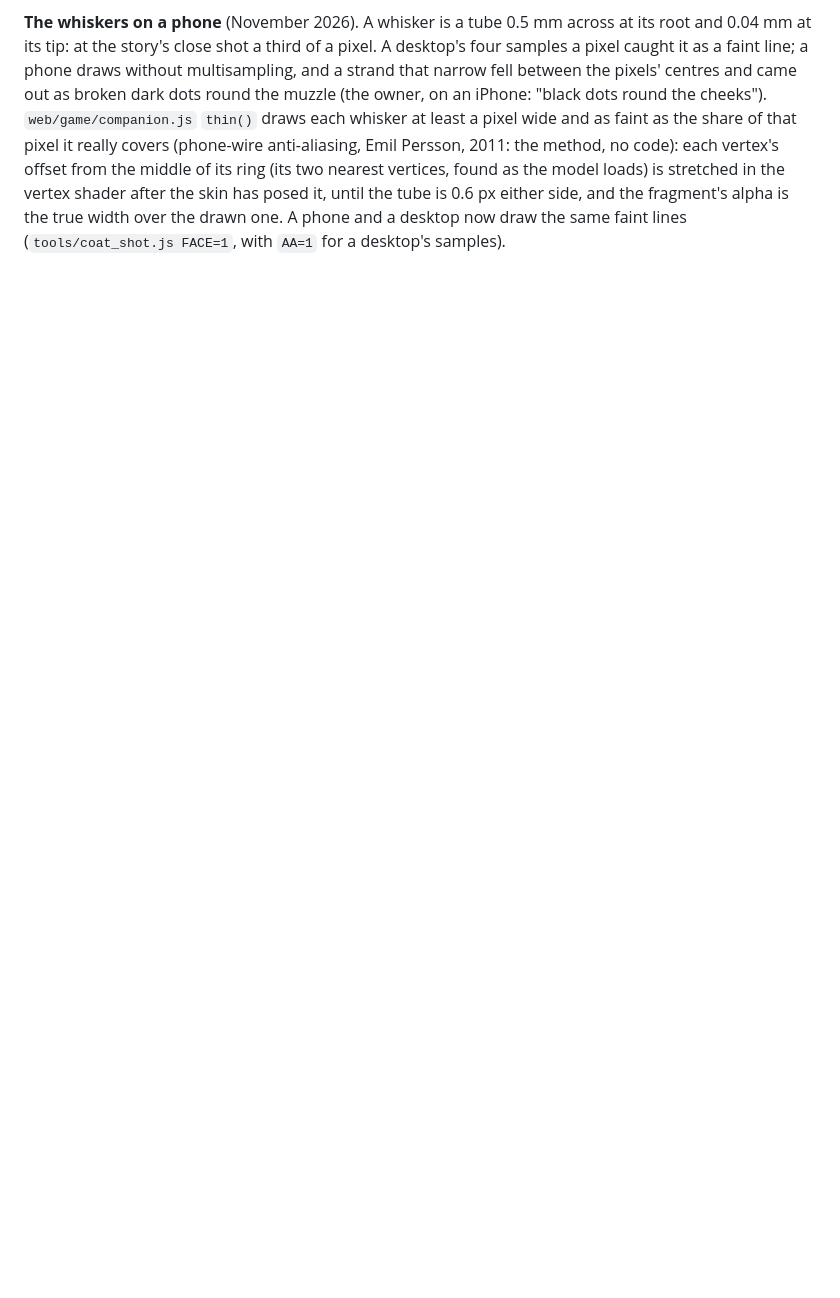
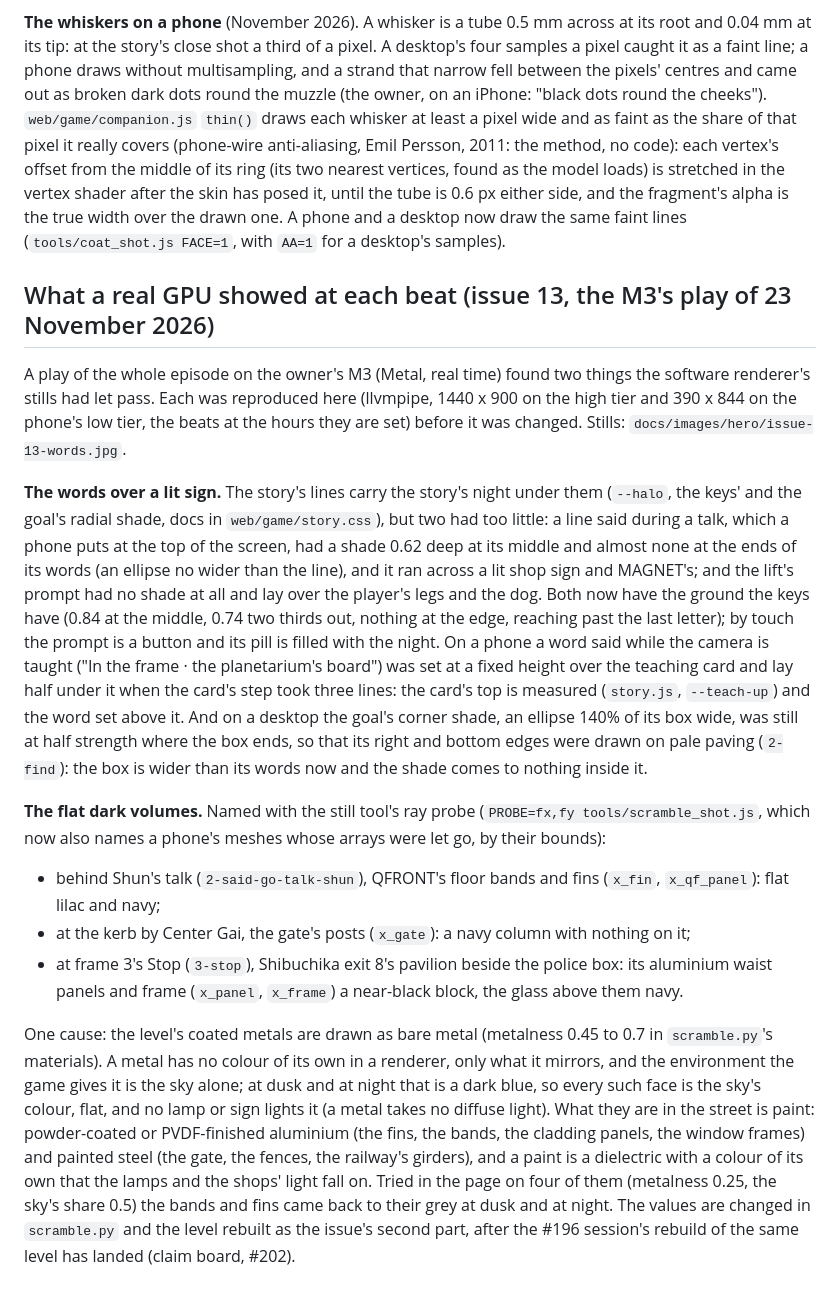
Before and after one commit to Mira190/blue-hour, a Markdown page: docs/HERO.md, the part around the change. GitHub-like rendering; blank space fills up the shorter version.

Commit message:
HERO.md: what the M3's play showed at each beat, the words' ground and the coated metals' cause (#13)

```diff
--- a/docs/HERO.md
+++ b/docs/HERO.md
@@ -1630,3 +1630,39 @@ Emil Persson, 2011: the method, no code): each vertex's offset from the middle o
 found as the model loads) is stretched in the vertex shader after the skin has posed it, until the tube is 0.6 px
 either side, and the fragment's alpha is the true width over the drawn one. A phone and a desktop now draw the same
 faint lines (`tools/coat_shot.js FACE=1`, with `AA=1` for a desktop's samples).
+
+## What a real GPU showed at each beat (issue 13, the M3's play of 23 November 2026)
+
+A play of the whole episode on the owner's M3 (Metal, real time) found two things the software renderer's stills had
+let pass. Each was reproduced here (llvmpipe, 1440 x 900 on the high tier and 390 x 844 on the phone's low tier, the
+beats at the hours they are set) before it was changed. Stills: `docs/images/hero/issue-13-words.jpg`.
+
+**The words over a lit sign.** The story's lines carry the story's night under them (`--halo`, the keys' and the goal's
+radial shade, docs in `web/game/story.css`), but two had too little: a line said during a talk, which a phone puts at
+the top of the screen, had a shade 0.62 deep at its middle and almost none at the ends of its words (an ellipse no
+wider than the line), and it ran across a lit shop sign and MAGNET's; and the lift's prompt had no shade at all and lay
+over the player's legs and the dog. Both now have the ground the keys have (0.84 at the middle, 0.74 two thirds out,
+nothing at the edge, reaching past the last letter); by touch the prompt is a button and its pill is filled with the
+night. On a phone a word said while the camera is taught ("In the frame · the planetarium's board") was set at a fixed
+height over the teaching card and lay half under it when the card's step took three lines: the card's top is measured
+(`story.js`, `--teach-up`) and the word set above it. And on a desktop the goal's corner shade, an ellipse 140% of its
+box wide, was still at half strength where the box ends, so that its right and bottom edges were drawn on pale paving
+(`2-find`): the box is wider than its words now and the shade comes to nothing inside it.
+
+**The flat dark volumes.** Named with the still tool's ray probe (`PROBE=fx,fy tools/scramble_shot.js`, which now also
+names a phone's meshes whose arrays were let go, by their bounds):
+
+- behind Shun's talk (`2-said-go-talk-shun`), QFRONT's floor bands and fins (`x_fin`, `x_qf_panel`): flat lilac and navy;
+- at the kerb by Center Gai, the gate's posts (`x_gate`): a navy column with nothing on it;
+- at frame 3's Stop (`3-stop`), Shibuchika exit 8's pavilion beside the police box: its aluminium waist panels and
+  frame (`x_panel`, `x_frame`) a near-black block, the glass above them navy.
+
+One cause: the level's coated metals are drawn as bare metal (metalness 0.45 to 0.7 in `scramble.py`'s materials). A
+metal has no colour of its own in a renderer, only what it mirrors, and the environment the game gives it is the sky
+alone; at dusk and at night that is a dark blue, so every such face is the sky's colour, flat, and no lamp or sign
+lights it (a metal takes no diffuse light). What they are in the street is paint: powder-coated or PVDF-finished
+aluminium (the fins, the bands, the cladding panels, the window frames) and painted steel (the gate, the fences, the
+railway's girders), and a paint is a dielectric with a colour of its own that the lamps and the shops' light fall on.
+Tried in the page on four of them (metalness 0.25, the sky's share 0.5) the bands and fins came back to their grey at
+dusk and at night. The values are changed in `scramble.py` and the level rebuilt as the issue's second part, after
+the #196 session's rebuild of the same level has landed (claim board, #202).
```
Also changed, not shown: docs/images/hero/issue-13-words.jpg (added).
